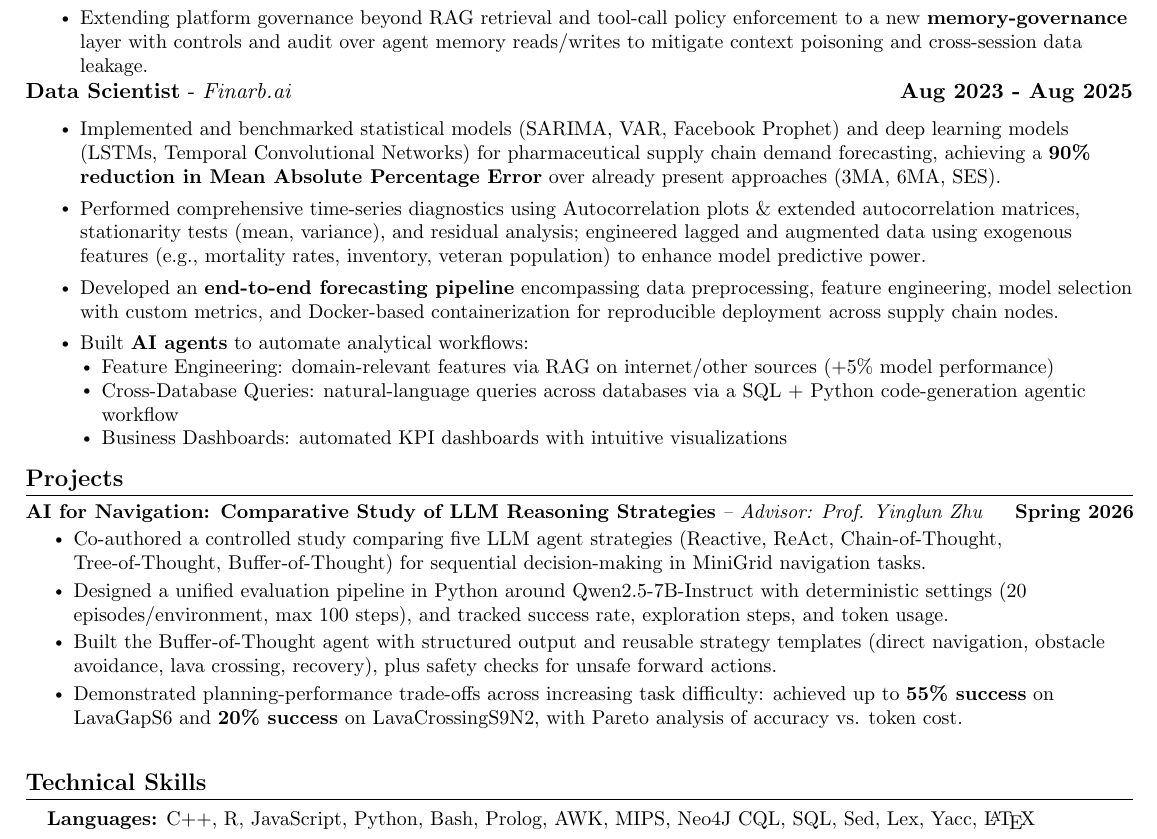
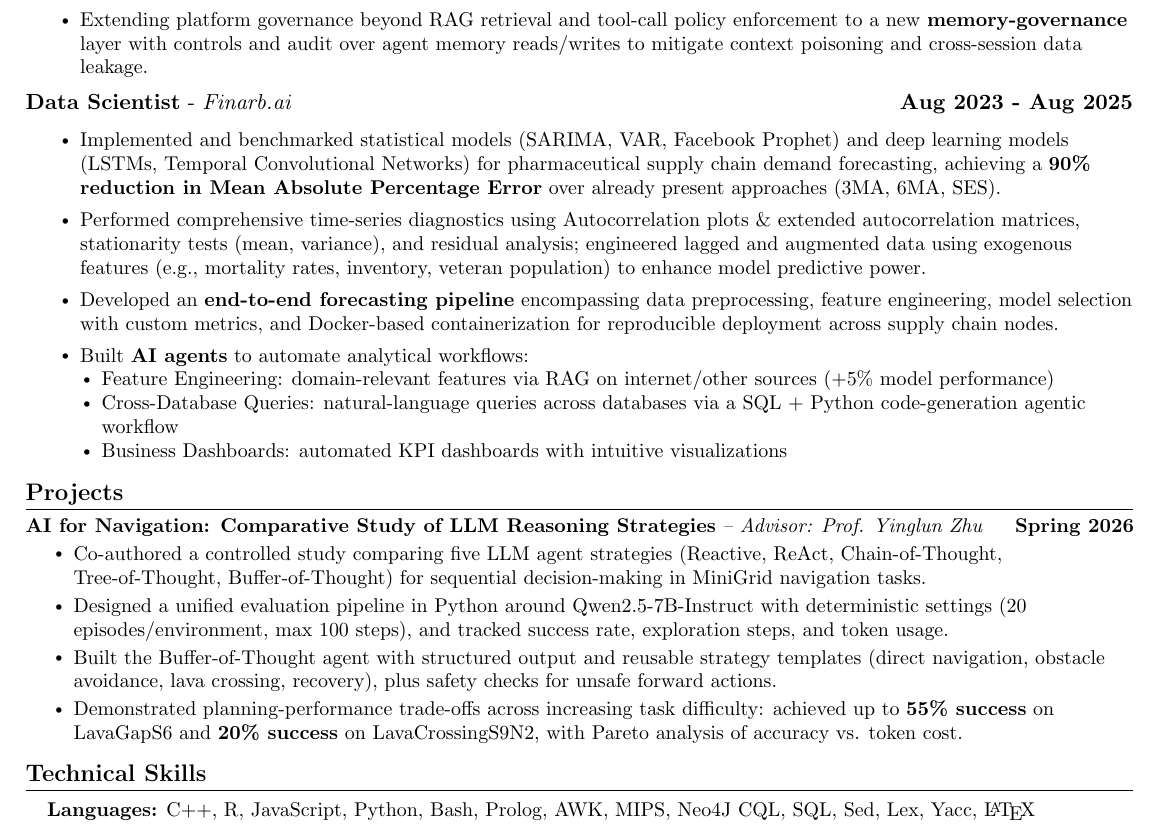
Before and after one commit to Vedant2100/resume, a LaTeX document (main.tex): part of the page, cut so that both start at the same text. Compiled offline with pdfLaTeX.

Commit message:
Fix vertical spacing issues for Data Scientist and Technical Skills sections

```diff
--- a/main.tex
+++ b/main.tex
@@ -160,7 +160,7 @@
 \vspace{-3pt}
 \resumeItem{Extending platform governance beyond RAG retrieval and tool-call policy enforcement to a new \textbf{memory-governance} layer with controls and audit over agent memory reads/writes to mitigate context poisoning and cross-session data leakage.}
 \resumeItemListEnd
-\vspace{-2pt}
+\vspace{2pt}
 \textbf{Data Scientist} - \textit{Finarb.ai}\hfill \textbf{Aug 2023 - Aug 2025}\\
 
 \vspace{-5pt}
@@ -194,7 +194,7 @@
         \resumeItem{Demonstrated planning-performance trade-offs across increasing task difficulty: achieved up to \textbf{55\% success} on LavaGapS6 and \textbf{20\% success} on LavaCrossingS9N2, with Pareto analysis of accuracy vs. token cost.}
       \resumeItemListEnd
 \resumeSubHeadingListEnd
-\vspace{-2pt}
+\vspace{-15pt}
 % \vspace{-10pt}
 %-----------PROGRAMMING SKILLS-----------
 \section{Technical Skills}
```
